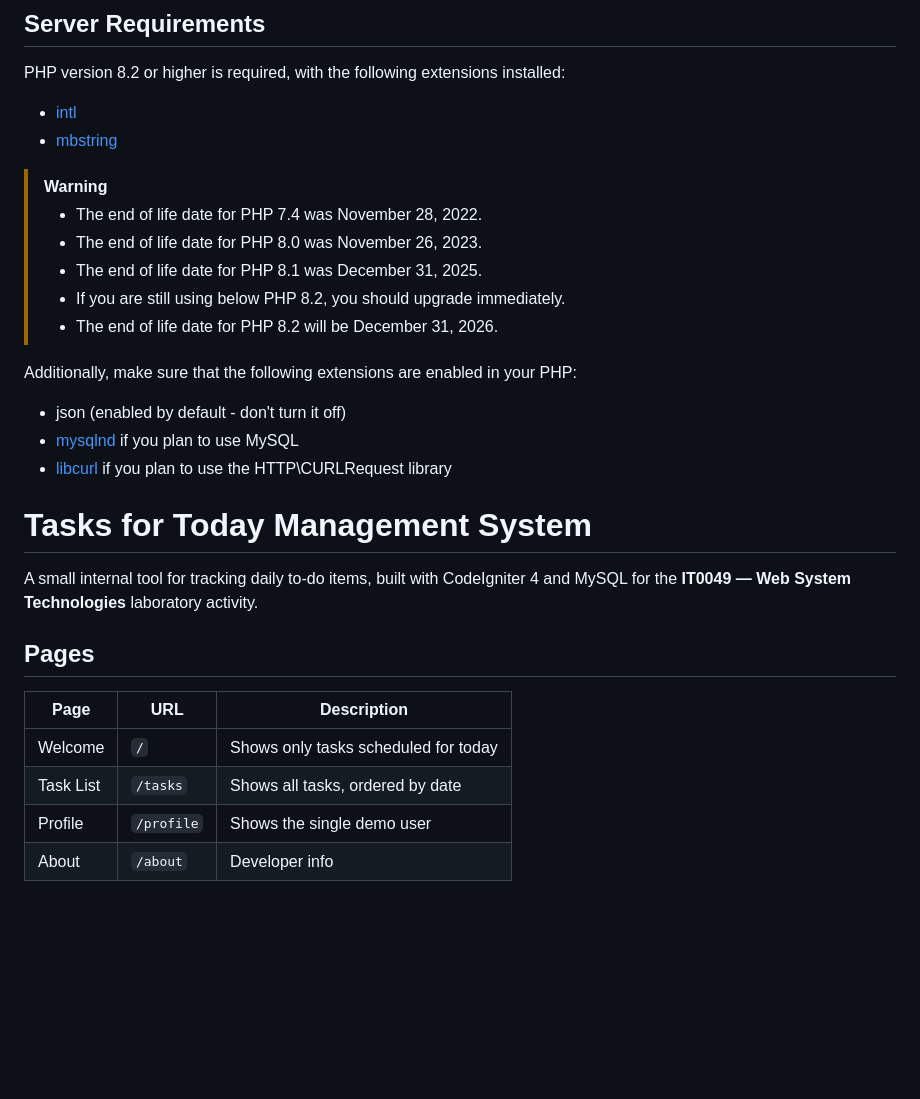
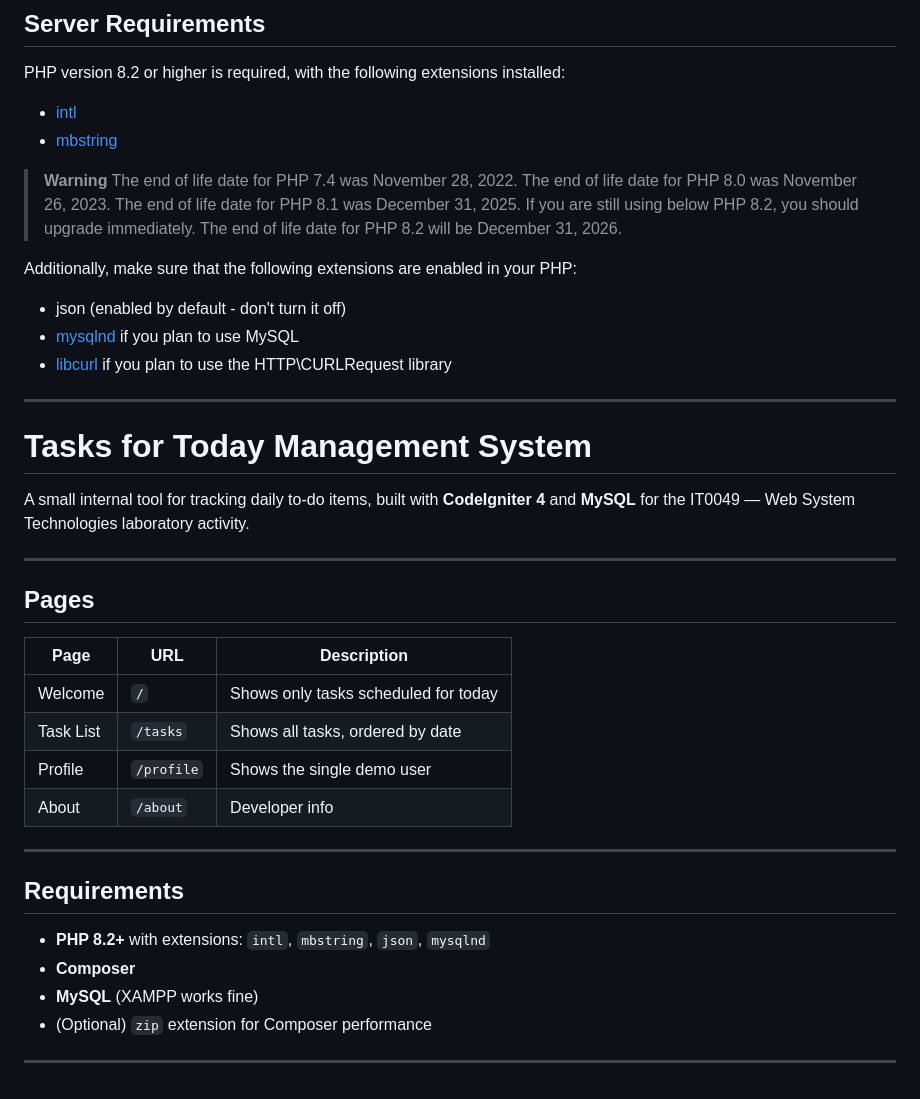
Before and after one commit to villain1269/WST-TechSum1, a Markdown page: README.md, the part around one of its changes. Drawn GitHub-style; blank space fills up the shorter version.

Commit message:
Refactor README for clarity and formatting
Correct formatting and improve clarity in README.

```diff
--- a/README.md
+++ b/README.md
@@ -56,11 +52,11 @@ PHP version 8.2 or higher is required, with the following extensions installed:
 - [mbstring](http://php.net/manual/en/mbstring.installation.php)
 
-> [!WARNING]
-> - The end of life date for PHP 7.4 was November 28, 2022.
-> - The end of life date for PHP 8.0 was November 26, 2023.
-> - The end of life date for PHP 8.1 was December 31, 2025.
-> - If you are still using below PHP 8.2, you should upgrade immediately.
-> - The end of life date for PHP 8.2 will be December 31, 2026.
+> **Warning**
+> The end of life date for PHP 7.4 was November 28, 2022.
+> The end of life date for PHP 8.0 was November 26, 2023.
+> The end of life date for PHP 8.1 was December 31, 2025.
+> If you are still using below PHP 8.2, you should upgrade immediately.
+> The end of life date for PHP 8.2 will be December 31, 2026.
 
 Additionally, make sure that the following extensions are enabled in your PHP:
 
@@ -70,8 +66,11 @@ Additionally, make sure that the following extensions are enabled in your PHP:
 
+---
 
 # Tasks for Today Management System
 
-A small internal tool for tracking daily to-do items, built with CodeIgniter 4 and MySQL for the **IT0049 — Web System Technologies** laboratory activity.
+A small internal tool for tracking daily to-do items, built with **CodeIgniter 4** and **MySQL** for the IT0049 — Web System Technologies laboratory activity.
+
+---
 
 ## Pages
 
@@ -81,3 +80,14 @@ A small internal tool for tracking daily to-do items, built with CodeIgniter 4 a
 | Task List | `/tasks` | Shows all tasks, ordered by date |
 | Profile | `/profile` | Shows the single demo user |
 | About | `/about` | Developer info |
+
+---
+
+## Requirements
+
+- **PHP 8.2+** with extensions: `intl`, `mbstring`, `json`, `mysqlnd`
+- **Composer**
+- **MySQL** (XAMPP works fine)
+- (Optional) `zip` extension for Composer performance
+
+---
```
Also changed, not shown: other parts of README.md (+10 -14 lines).
